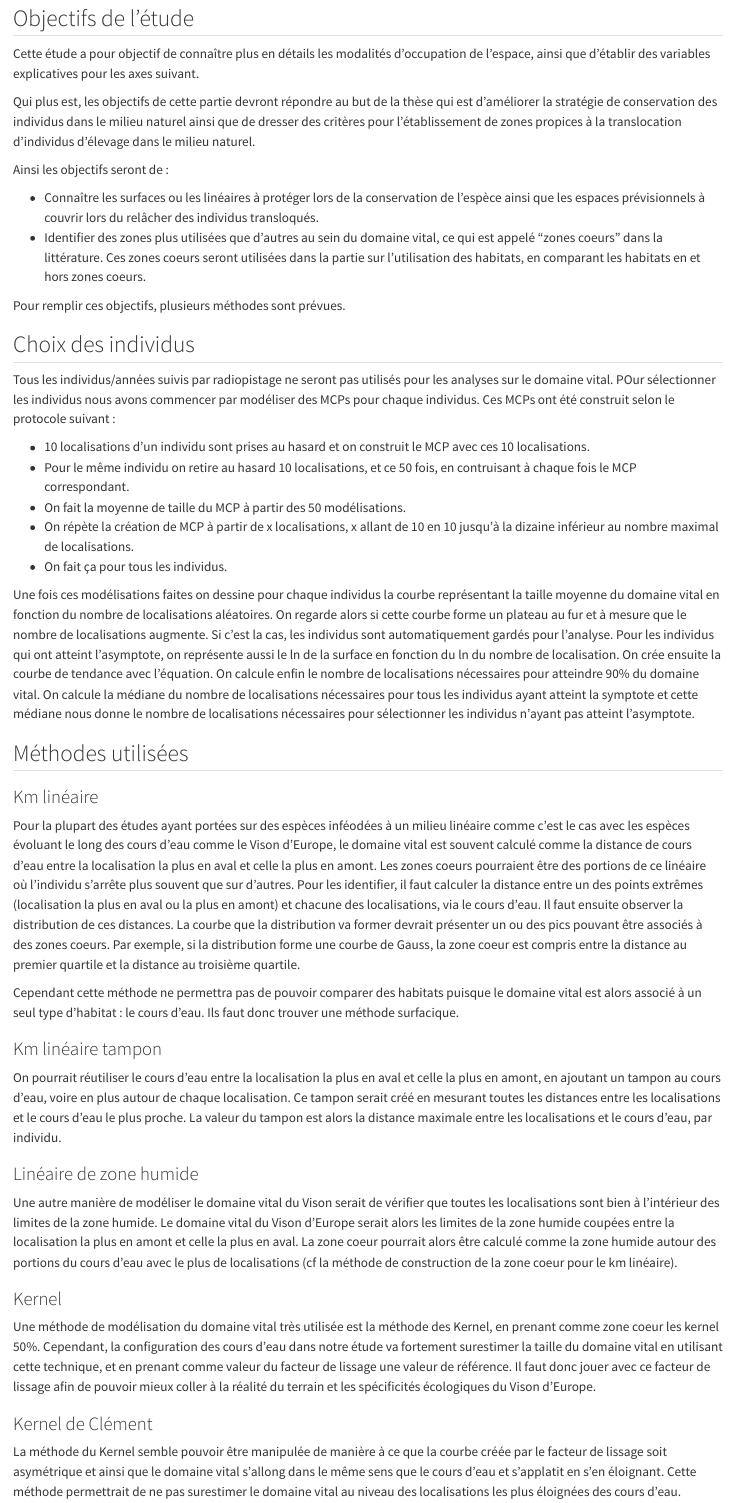
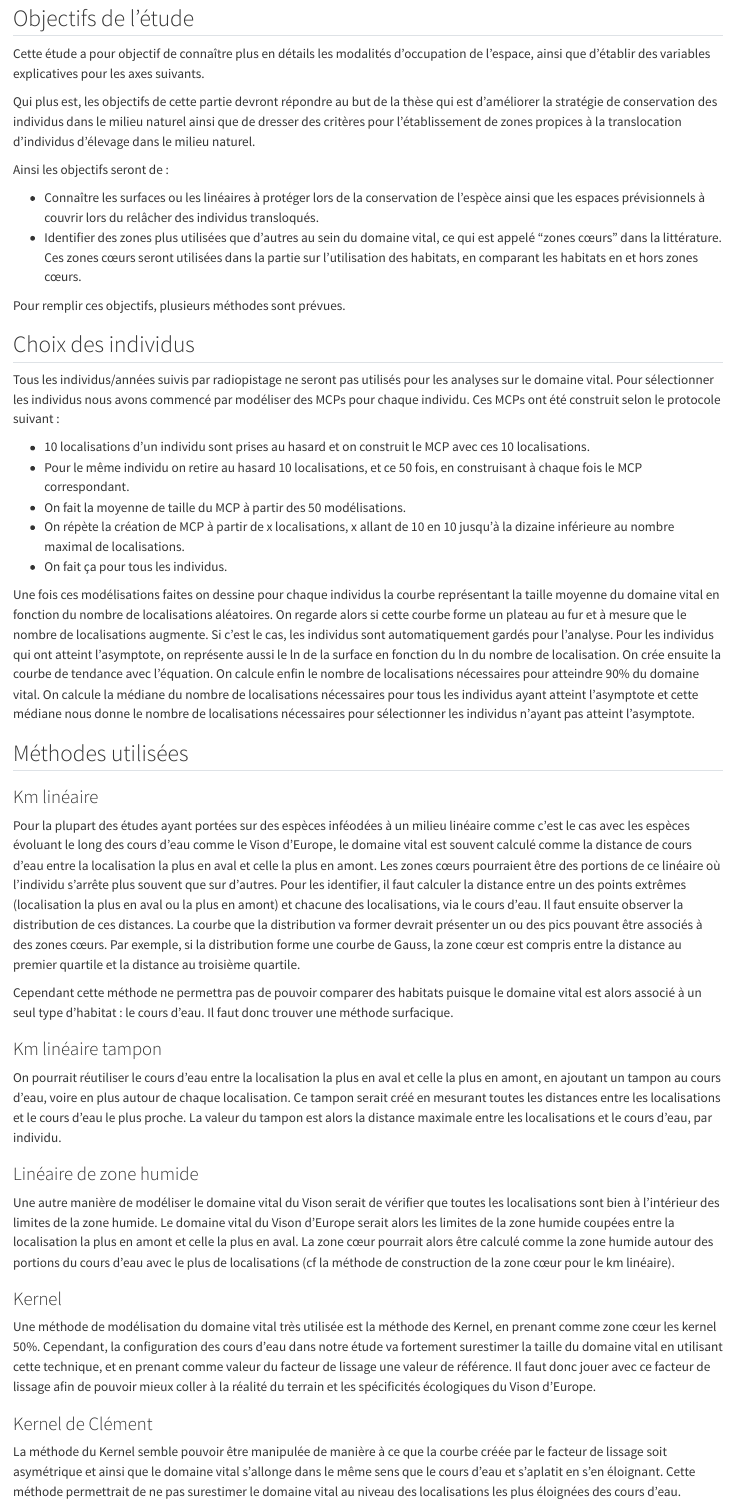
Before and after one commit to RemiBodinier/ecologievison, a Quarto document (j08met_DV.qmd): the page in a window 1100 px wide, from 70 px down. Rendered offline with R 4.5, knitr and Pandoc in place of Quarto, with nearby package versions.

Commit message:
commit202410071052

```diff
--- a/j08met_DV.qmd
+++ b/j08met_DV.qmd
@@ -2,37 +2,37 @@
 
 ## Objectifs de l'étude
 
-Cette étude a pour objectif de connaître plus en détails les modalités d'occupation de l'espace, ainsi que d'établir des variables explicatives pour les axes suivant.
+Cette étude a pour objectif de connaître plus en détails les modalités d'occupation de l'espace, ainsi que d'établir des variables explicatives pour les axes suivants.
 
 Qui plus est, les objectifs de cette partie devront répondre au but de la thèse qui est d'améliorer la stratégie de conservation des individus dans le milieu naturel ainsi que de dresser des critères pour l'établissement de zones propices à la translocation d'individus d'élevage dans le milieu naturel.
 
 Ainsi les objectifs seront de :
 
 - Connaître les surfaces ou les linéaires à protéger lors de la conservation de l'espèce ainsi que les espaces prévisionnels à couvrir lors du relâcher des individus transloqués.
-- Identifier des zones plus utilisées que d'autres au sein du domaine vital, ce qui est appelé "zones coeurs" dans la littérature. Ces zones coeurs seront utilisées dans la partie sur l'utilisation des habitats, en comparant les habitats en et hors zones coeurs.
+- Identifier des zones plus utilisées que d'autres au sein du domaine vital, ce qui est appelé "zones cœurs" dans la littérature. Ces zones cœurs seront utilisées dans la partie sur l'utilisation des habitats, en comparant les habitats en et hors zones cœurs.
 
 Pour remplir ces objectifs, plusieurs méthodes sont prévues.
 
 ## Choix des individus
 
-Tous les individus/années suivis par radiopistage ne seront pas utilisés pour les analyses sur le domaine vital. POur sélectionner les individus nous avons commencer par modéliser des MCPs pour chaque individus. Ces MCPs ont été construit selon le protocole suivant :
+Tous les individus/années suivis par radiopistage ne seront pas utilisés pour les analyses sur le domaine vital. Pour sélectionner les individus nous avons commencé par modéliser des MCPs pour chaque individu. Ces MCPs ont été construit selon le protocole suivant :
 
 - 10 localisations d'un individu sont prises au hasard et on construit le MCP avec ces 10 localisations.
-- Pour le même individu on retire au hasard 10 localisations, et ce 50 fois, en contruisant à chaque fois le MCP correspondant.
+- Pour le même individu on retire au hasard 10 localisations, et ce 50 fois, en construisant à chaque fois le MCP correspondant.
 - On fait la moyenne de taille du MCP à partir des 50 modélisations.
-- On répète la création de MCP à partir de x localisations, x allant de 10 en 10 jusqu'à la dizaine inférieur au nombre maximal de localisations.
+- On répète la création de MCP à partir de x localisations, x allant de 10 en 10 jusqu'à la dizaine inférieure au nombre maximal de localisations.
 - On fait ça pour tous les individus.
 
-Une fois ces modélisations faites on dessine pour chaque individus la courbe représentant la taille moyenne du domaine vital en fonction du nombre de localisations aléatoires. On regarde alors si cette courbe forme un plateau au fur et à mesure que le nombre de localisations augmente. Si c'est la cas, les individus sont automatiquement gardés pour l'analyse. Pour les individus qui ont atteint l'asymptote, on représente aussi le ln de la surface en fonction du ln du nombre de localisation. On crée ensuite la courbe de tendance avec l'équation. On calcule enfin le nombre de localisations nécessaires pour atteindre 90% du domaine vital. On calcule la médiane du nombre de localisations nécessaires pour tous les individus ayant atteint la symptote et cette médiane nous donne le nombre de localisations nécessaires pour sélectionner les individus n'ayant pas atteint l'asymptote.
+Une fois ces modélisations faites on dessine pour chaque individus la courbe représentant la taille moyenne du domaine vital en fonction du nombre de localisations aléatoires. On regarde alors si cette courbe forme un plateau au fur et à mesure que le nombre de localisations augmente. Si c'est le cas, les individus sont automatiquement gardés pour l'analyse. Pour les individus qui ont atteint l'asymptote, on représente aussi le ln de la surface en fonction du ln du nombre de localisation. On crée ensuite la courbe de tendance avec l'équation. On calcule enfin le nombre de localisations nécessaires pour atteindre 90% du domaine vital. On calcule la médiane du nombre de localisations nécessaires pour tous les individus ayant atteint l'asymptote et cette médiane nous donne le nombre de localisations nécessaires pour sélectionner les individus n'ayant pas atteint l'asymptote.
 
 ## Méthodes utilisées
 
 ### Km linéaire
 
 Pour la plupart des études ayant portées sur des espèces inféodées à un milieu linéaire comme c'est le cas avec les espèces évoluant le long des cours d'eau comme le Vison d'Europe, le domaine vital est souvent calculé comme la distance de cours d'eau entre la localisation la plus en aval et celle la plus en amont.
-Les zones coeurs pourraient être des portions de ce linéaire où l'individu s'arrête plus souvent que sur d'autres. Pour les identifier, il faut calculer la distance entre un des points extrêmes (localisation la plus en aval ou la plus en amont) et chacune des localisations, via le cours d'eau. Il faut ensuite observer la distribution de ces distances. La courbe que la distribution va former devrait présenter un ou des pics pouvant être associés à des zones coeurs. Par exemple, si la distribution forme une courbe de Gauss, la zone coeur est compris entre la distance au premier quartile et la distance au troisième quartile.
+Les zones cœurs pourraient être des portions de ce linéaire où l'individu s'arrête plus souvent que sur d'autres. Pour les identifier, il faut calculer la distance entre un des points extrêmes (localisation la plus en aval ou la plus en amont) et chacune des localisations, via le cours d'eau. Il faut ensuite observer la distribution de ces distances. La courbe que la distribution va former devrait présenter un ou des pics pouvant être associés à des zones cœurs. Par exemple, si la distribution forme une courbe de Gauss, la zone cœur est compris entre la distance au premier quartile et la distance au troisième quartile.
 
-Cependant cette méthode ne permettra pas de pouvoir comparer des habitats puisque le domaine vital est alors associé à un seul type d'habitat : le cours d'eau. Ils faut donc trouver une méthode surfacique.
+Cependant cette méthode ne permettra pas de pouvoir comparer des habitats puisque le domaine vital est alors associé à un seul type d'habitat : le cours d'eau. Il faut donc trouver une méthode surfacique.
 
 ### Km linéaire tampon
 
@@ -40,15 +40,15 @@ On pourrait réutiliser le cours d'eau entre la localisation la plus en aval et
 
 ### Linéaire de zone humide
 
-Une autre manière de modéliser le domaine vital du Vison serait de vérifier que toutes les localisations sont bien à l'intérieur des limites de la zone humide. Le domaine vital du Vison d'Europe serait alors les limites de la zone humide coupées entre la localisation la plus en amont et celle la plus en aval. La zone coeur pourrait alors être calculé comme la zone humide autour des portions du cours d'eau avec le plus de localisations (cf la méthode de construction de la zone coeur pour le km linéaire).
+Une autre manière de modéliser le domaine vital du Vison serait de vérifier que toutes les localisations sont bien à l'intérieur des limites de la zone humide. Le domaine vital du Vison d'Europe serait alors les limites de la zone humide coupées entre la localisation la plus en amont et celle la plus en aval. La zone cœur pourrait alors être calculé comme la zone humide autour des portions du cours d'eau avec le plus de localisations (cf la méthode de construction de la zone cœur pour le km linéaire).
 
 ### Kernel
 
-Une méthode de modélisation du domaine vital très utilisée est la méthode des Kernel, en prenant comme zone coeur les kernel 50%. Cependant, la configuration des cours d'eau dans notre étude va fortement surestimer la taille du domaine vital en utilisant cette technique, et en prenant comme valeur du facteur de lissage une valeur de référence. Il faut donc jouer avec ce facteur de lissage afin de pouvoir mieux coller à la réalité du terrain et les spécificités écologiques du Vison d'Europe.
+Une méthode de modélisation du domaine vital très utilisée est la méthode des Kernel, en prenant comme zone cœur les kernel 50%. Cependant, la configuration des cours d'eau dans notre étude va fortement surestimer la taille du domaine vital en utilisant cette technique, et en prenant comme valeur du facteur de lissage une valeur de référence. Il faut donc jouer avec ce facteur de lissage afin de pouvoir mieux coller à la réalité du terrain et les spécificités écologiques du Vison d'Europe.
 
 ### Kernel de Clément
 
-La méthode du Kernel semble pouvoir être manipulée de manière à ce que la courbe créée par le facteur de lissage soit asymétrique et ainsi que le domaine vital s'allong dans le même sens que le cours d'eau et s'applatit en s'en éloignant. Cette méthode permettrait de ne pas surestimer le domaine vital au niveau des localisations les plus éloignées des cours d'eau.
+La méthode du Kernel semble pouvoir être manipulée de manière à ce que la courbe créée par le facteur de lissage soit asymétrique et ainsi que le domaine vital s'allonge dans le même sens que le cours d'eau et s'aplatit en s'en éloignant. Cette méthode permettrait de ne pas surestimer le domaine vital au niveau des localisations les plus éloignées des cours d'eau.
 
 ### MCP
 
```
Also changed, not shown: index.qmd (+1 -1 lines), j03intro_article.qmd (+1 -1 lines), j07met_deb_these.qmd (+3 -3 lines), docs/search.json, j08met_DV.qmd (2 more changed lines), 14 other files.
